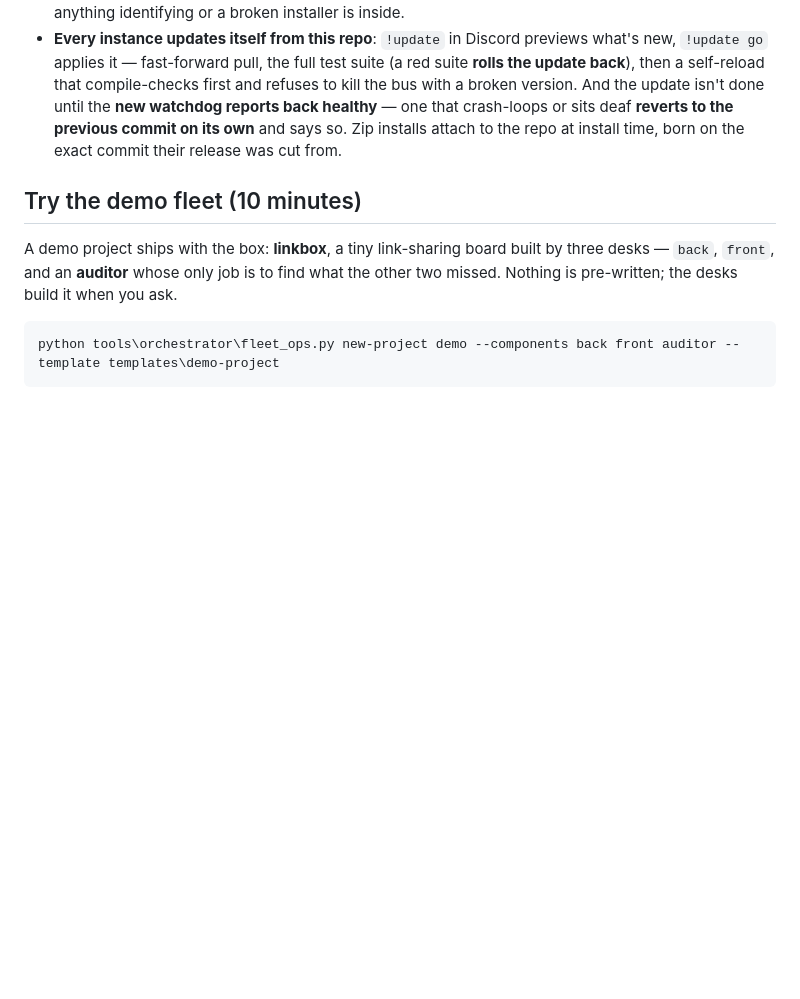
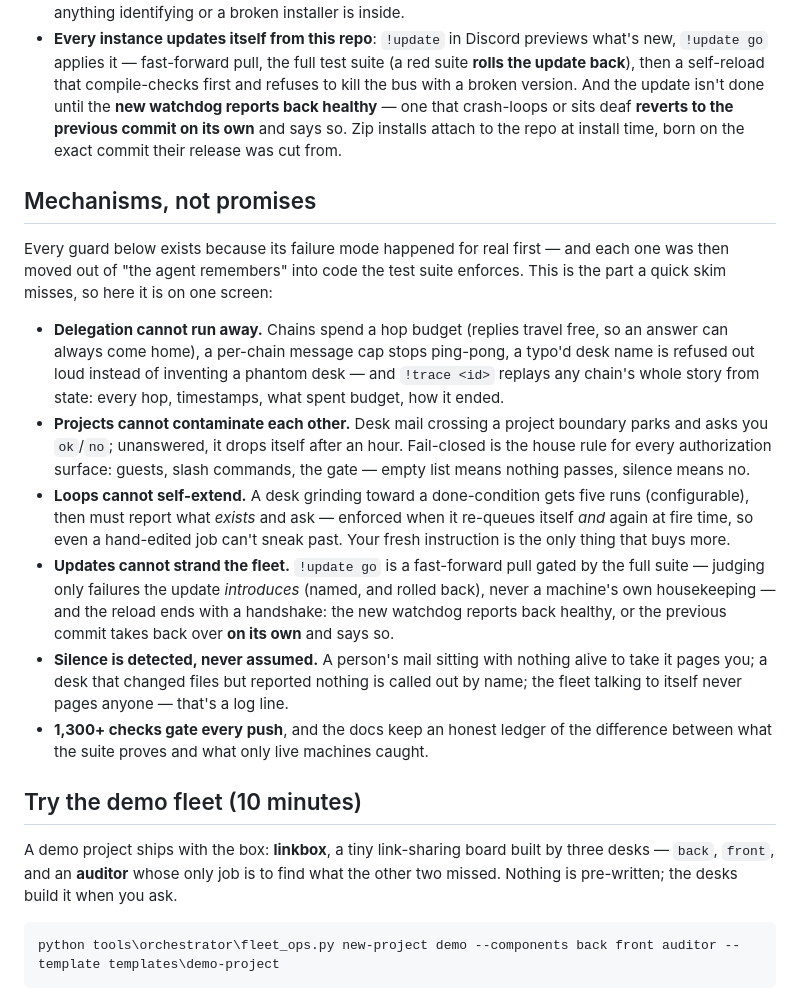
Before and after one commit to timoinglin/omnius-agent, a Markdown page: README.md, the part around the change. Drawn GitHub-style; blank space fills up the shorter version.

Commit message:
readme: the rigor stops hiding - mechanisms on one screen
Two independent AI reviews read the README, shrugged politely, then read
docs\ and changed their verdict to rigorous and heavily engineered. A
storefront that hides the load-bearing half is a storefront bug - most
humans and most AI agents evaluating a repo read exactly one file. So the
README gains its missing section: every runaway-prevention mechanism, one
screen, each line the compressed truth of a doc that stays the source of
depth. Emphatic and still inside the truth line - nothing is claimed that
has not shipped and been proven.

Co-Authored-By: Claude Fable 5 <noreply@anthropic.com>

```diff
--- a/README.md
+++ b/README.md
@@ -117,6 +117,17 @@ Both tools left fingerprints here happily: the proactive heartbeat is OpenClaw-i
 - One-zip backups (secrets excluded by design) and a gated release build that **refuses to ship** if anything identifying or a broken installer is inside.
 - **Every instance updates itself from this repo**: `!update` in Discord previews what's new, `!update go` applies it — fast-forward pull, the full test suite (a red suite **rolls the update back**), then a self-reload that compile-checks first and refuses to kill the bus with a broken version. And the update isn't done until the **new watchdog reports back healthy** — one that crash-loops or sits deaf **reverts to the previous commit on its own** and says so. Zip installs attach to the repo at install time, born on the exact commit their release was cut from.
 
+## Mechanisms, not promises
+
+Every guard below exists because its failure mode happened for real first — and each one was then moved out of "the agent remembers" into code the test suite enforces. This is the part a quick skim misses, so here it is on one screen:
+
+- **Delegation cannot run away.** Chains spend a hop budget (replies travel free, so an answer can always come home), a per-chain message cap stops ping-pong, a typo'd desk name is refused out loud instead of inventing a phantom desk — and `!trace <id>` replays any chain's whole story from state: every hop, timestamps, what spent budget, how it ended.
+- **Projects cannot contaminate each other.** Desk mail crossing a project boundary parks and asks you `ok`/`no`; unanswered, it drops itself after an hour. Fail-closed is the house rule for every authorization surface: guests, slash commands, the gate — empty list means nothing passes, silence means no.
+- **Loops cannot self-extend.** A desk grinding toward a done-condition gets five runs (configurable), then must report what *exists* and ask — enforced when it re-queues itself *and* again at fire time, so even a hand-edited job can't sneak past. Your fresh instruction is the only thing that buys more.
+- **Updates cannot strand the fleet.** `!update go` is a fast-forward pull gated by the full suite — judging only failures the update *introduces* (named, and rolled back), never a machine's own housekeeping — and the reload ends with a handshake: the new watchdog reports back healthy, or the previous commit takes back over **on its own** and says so.
+- **Silence is detected, never assumed.** A person's mail sitting with nothing alive to take it pages you; a desk that changed files but reported nothing is called out by name; the fleet talking to itself never pages anyone — that's a log line.
+- **1,300+ checks gate every push**, and the docs keep an honest ledger of the difference between what the suite proves and what only live machines caught.
+
 ## Try the demo fleet (10 minutes)
 
 A demo project ships with the box: **linkbox**, a tiny link-sharing board built by three desks — `back`, `front`, and an **auditor** whose only job is to find what the other two missed. Nothing is pre-written; the desks build it when you ask.
```
